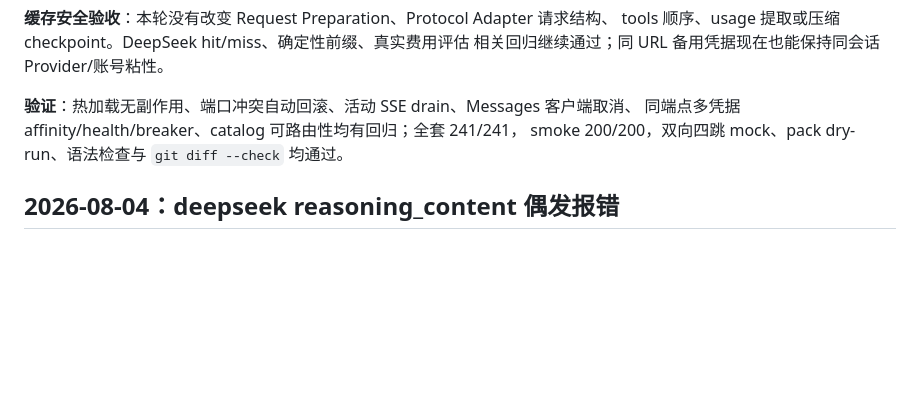
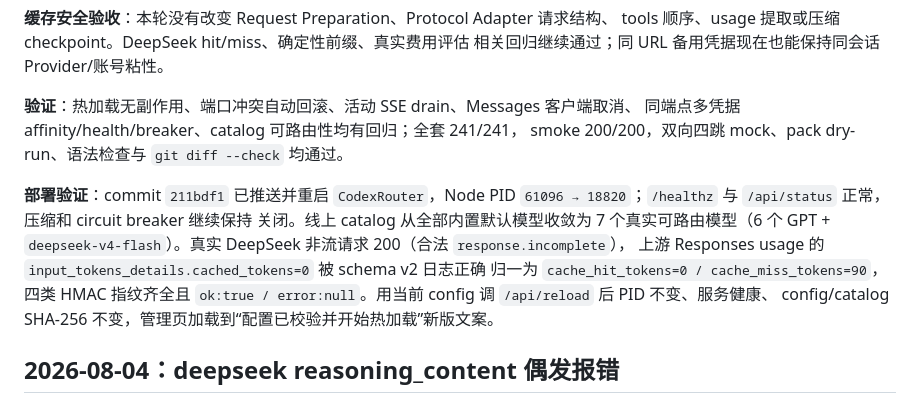
Before and after one commit to chengzhuo5/opencode-api-adapter, a Markdown page: MEMORY.md, the part around the change. Drawn GitHub-style; blank space fills up the shorter version.

Commit message:
docs: record transactional router deployment

```diff
--- a/MEMORY.md
+++ b/MEMORY.md
@@ -356,6 +356,15 @@ tools 顺序、usage 提取或压缩 checkpoint。DeepSeek hit/miss、确定性
 同端点多凭据 affinity/health/breaker、catalog 可路由性均有回归；全套 241/241，
 smoke 200/200，双向四跳 mock、pack dry-run、语法检查与 `git diff --check` 均通过。
 
+**部署验证**：commit `211bdf1` 已推送并重启 `CodexRouter`，Node PID
+`61096 → 18820`；`/healthz` 与 `/api/status` 正常，压缩和 circuit breaker 继续保持
+关闭。线上 catalog 从全部内置默认模型收敛为 7 个真实可路由模型（6 个 GPT +
+`deepseek-v4-flash`）。真实 DeepSeek 非流请求 200（合法 `response.incomplete`），
+上游 Responses usage 的 `input_tokens_details.cached_tokens=0` 被 schema v2 日志正确
+归一为 `cache_hit_tokens=0 / cache_miss_tokens=90`，四类 HMAC 指纹齐全且
+`ok:true / error:null`。用当前 config 调 `/api/reload` 后 PID 不变、服务健康、
+config/catalog SHA-256 不变，管理页加载到“配置已校验并开始热加载”新版文案。
+
 ## 2026-08-04：deepseek reasoning_content 偶发报错
 
 **现象**：`Error from provider (Console Go): Upstream request failed: [invalid_request_error] The reasoning_content in the thinking mode must be passed back to the API.` 偶发出现，重试即恢复。
```
